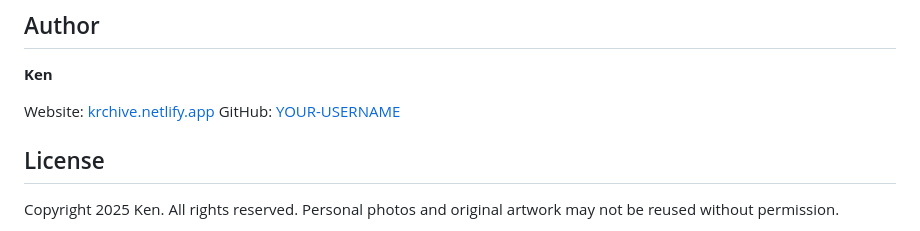
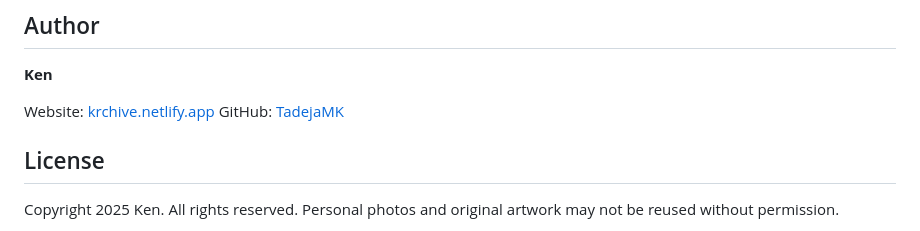
Before and after one commit to TadejaMK/rchiveken, a Markdown page: README.md, the part around the change. Drawn GitHub-style.

Commit message:
Update GitHub username in README

```diff
--- a/README.md
+++ b/README.md
@@ -89,7 +89,7 @@ The site is hosted on Netlify. Linking this repository (Site configuration, Buil
 **Ken**
 
 Website: [krchive.netlify.app](https://krchive.netlify.app/)
-GitHub: [YOUR-USERNAME](https://github.com/TadejaMK)
+GitHub: [TadejaMK](https://github.com/TadejaMK)
 
 ## License
 
```
